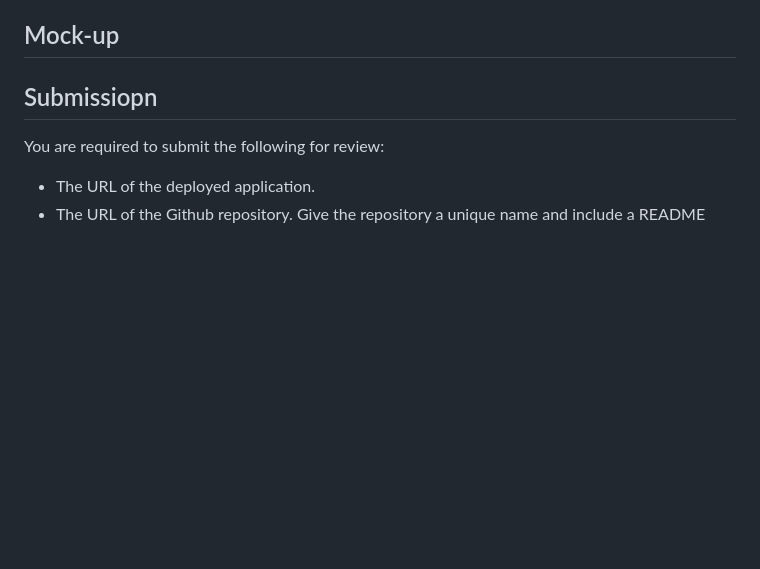
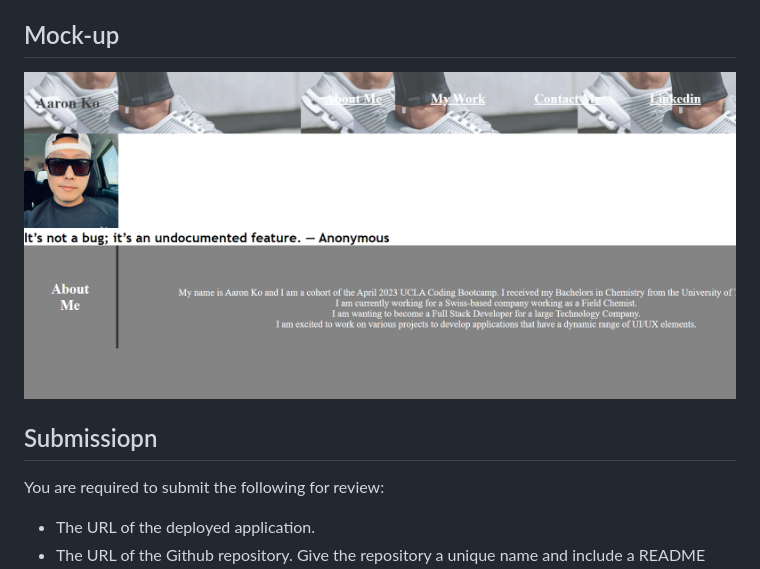
Before and after one commit to aaronmko/professional-portfolio, a Markdown page: README.md, the part around the change. Rendered like a GitHub page; pictures changed too: assets/images/Mock up.png (added); blank space fills up the shorter version.

Commit message:
README mockup example added

```diff
--- a/README.md
+++ b/README.md
@@ -32,6 +32,7 @@ THEN I am presented with a responsive layout that adapts to my viewport
 
 ## Mock-up
 
+![My image](./assets/images/Mock%20up.png)
 
 ## Submissiopn
 
```
